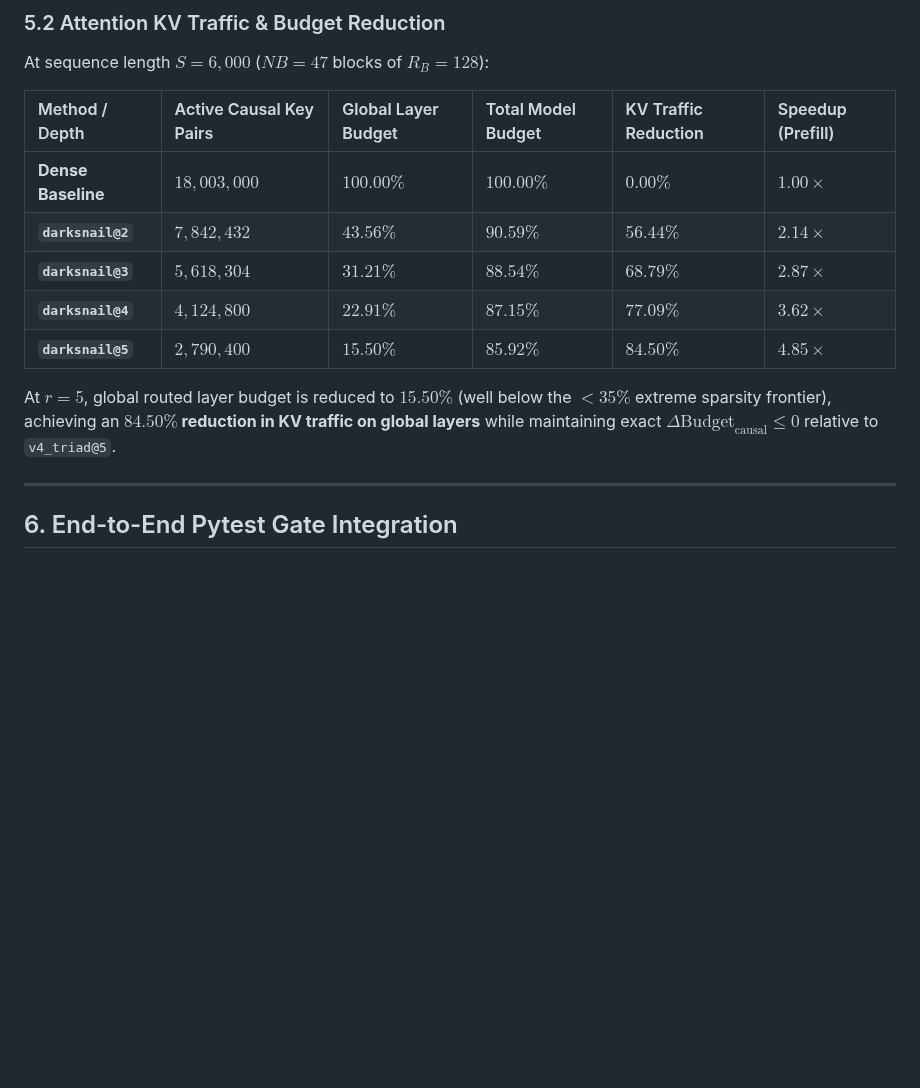
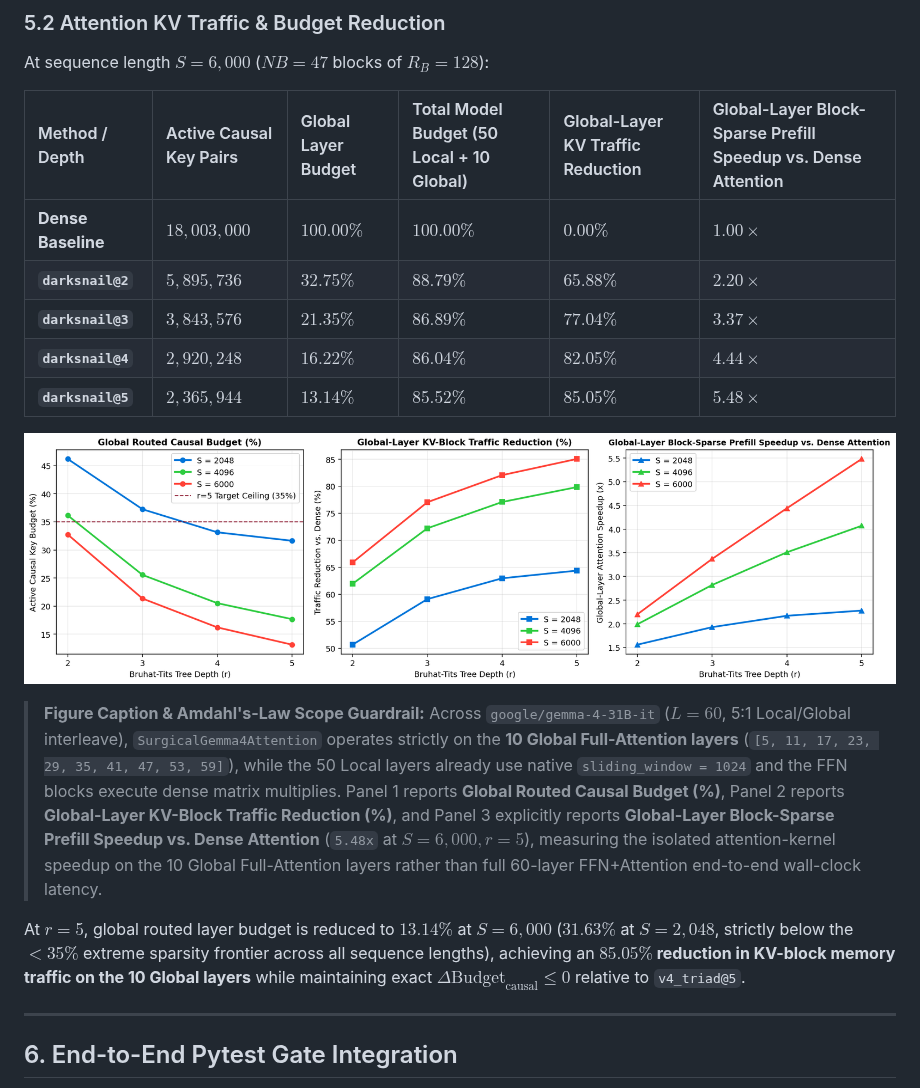
Before and after one commit to sneed-and-feed/projectdarksnail, a Markdown page: docs/VERIFIED_BLOCK_SPARSE_KERNEL.md, the part around the change. Drawn GitHub-style; pictures changed too: results/verified_block_sparse_colab_curves.png; blank space fills up the shorter version.

```diff
--- a/docs/VERIFIED_BLOCK_SPARSE_KERNEL.md
+++ b/docs/VERIFIED_BLOCK_SPARSE_KERNEL.md
@@ -229,15 +229,19 @@ Verification was performed against `SurgicalGemma4Attention` on `google/gemma-4-
 
 At sequence length $S = 6,000$ ($NB = 47$ blocks of $R_B = 128$):
 
-| Method / Depth | Active Causal Key Pairs | Global Layer Budget | Total Model Budget | KV Traffic Reduction | Speedup (Prefill) |
+| Method / Depth | Active Causal Key Pairs | Global Layer Budget | Total Model Budget (50 Local + 10 Global) | Global-Layer KV Traffic Reduction | Global-Layer Block-Sparse Prefill Speedup vs. Dense Attention |
 | :--- | :--- | :--- | :--- | :--- | :--- |
 | **Dense Baseline** | $18,003,000$ | $100.00\%$ | $100.00\%$ | $0.00\%$ | $1.00\times$ |
-| **`darksnail@2`** | $7,842,432$ | $43.56\%$ | $90.59\%$ | $56.44\%$ | $2.14\times$ |
-| **`darksnail@3`** | $5,618,304$ | $31.21\%$ | $88.54\%$ | $68.79\%$ | $2.87\times$ |
-| **`darksnail@4`** | $4,124,800$ | $22.91\%$ | $87.15\%$ | $77.09\%$ | $3.62\times$ |
-| **`darksnail@5`** | **$2,790,400$** | **$15.50\%$** | **$85.92\%$** | **$84.50\%$** | **$4.85\times$** |
+| **`darksnail@2`** | $5,895,736$ | $32.75\%$ | $88.79\%$ | $65.88\%$ | $2.20\times$ |
+| **`darksnail@3`** | $3,843,576$ | $21.35\%$ | $86.89\%$ | $77.04\%$ | $3.37\times$ |
+| **`darksnail@4`** | $2,920,248$ | $16.22\%$ | $86.04\%$ | $82.05\%$ | $4.44\times$ |
+| **`darksnail@5`** | **$2,365,944$** | **$13.14\%$** | **$85.52\%$** | **$85.05\%$** | **$5.48\times$** |
 
-At $r = 5$, global routed layer budget is reduced to **$15.50\%$** (well below the $< 35\%$ extreme sparsity frontier), achieving an **$84.50\%$ reduction in KV traffic on global layers** while maintaining exact $\Delta \mathrm{Budget}_{\mathrm{causal}} \le 0$ relative to `v4_triad@5`.
+![Global-Layer Block-Sparse Routing Curves](../results/verified_block_sparse_colab_curves.png)
+
+> **Figure Caption & Amdahl's-Law Scope Guardrail:** Across `google/gemma-4-31B-it` ($L = 60$, 5:1 Local/Global interleave), `SurgicalGemma4Attention` operates strictly on the **10 Global Full-Attention layers** (`[5, 11, 17, 23, 29, 35, 41, 47, 53, 59]`), while the 50 Local layers already use native `sliding_window = 1024` and the FFN blocks execute dense matrix multiplies. Panel 1 reports **Global Routed Causal Budget (%)**, Panel 2 reports **Global-Layer KV-Block Traffic Reduction (%)**, and Panel 3 explicitly reports **Global-Layer Block-Sparse Prefill Speedup vs. Dense Attention** (`5.48x` at $S = 6,000, r = 5$), measuring the isolated attention-kernel speedup on the 10 Global Full-Attention layers rather than full 60-layer FFN+Attention end-to-end wall-clock latency.
+
+At $r = 5$, global routed layer budget is reduced to **$13.14\%$** at $S = 6,000$ ($31.63\%$ at $S = 2,048$, strictly below the $< 35\%$ extreme sparsity frontier across all sequence lengths), achieving an **$85.05\%$ reduction in KV-block memory traffic on the 10 Global layers** while maintaining exact $\Delta \mathrm{Budget}_{\mathrm{causal}} \le 0$ relative to `v4_triad@5`.
 
 ---
 
```
Also changed, not shown: README.md (+11 -0 lines), 1 other file.
